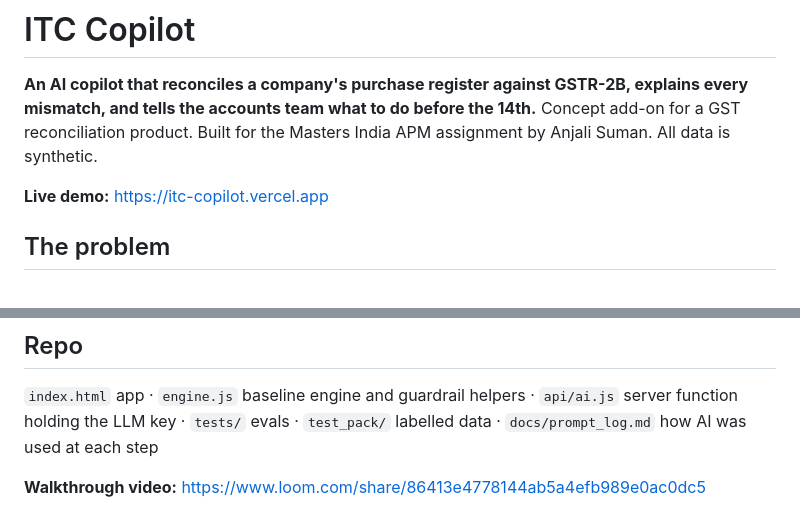
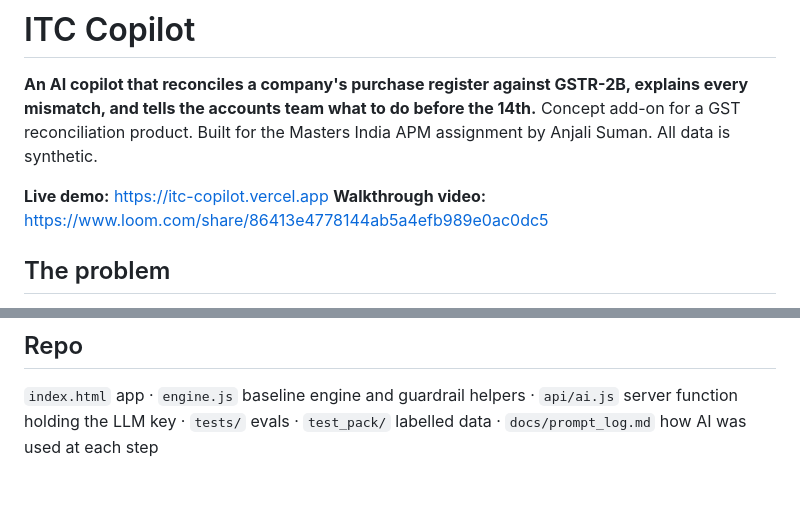
Before and after one commit to AnjaliSuman3011/itc-copilot, a Markdown page: README.md, 2 parts joined by grey strips. Rendered like a GitHub page; blank space fills up the shorter version.

```diff
--- a/README.md
+++ b/README.md
@@ -4,6 +4,7 @@
 Concept add-on for a GST reconciliation product. Built for the Masters India APM assignment by Anjali Suman. All data is synthetic.
 
 **Live demo:** https://itc-copilot.vercel.app
+**Walkthrough video:** https://www.loom.com/share/86413e4778144ab5a4efb989e0ac0dc5
 
 ## The problem
 Companies can claim GST input tax credit only for invoices that appear in their GSTR-2B. Every month some don't (vendor didn't file, number typed differently, wrong tax head, duplicates), and credit gets stuck between the 14th (2B cut-off) and the 20th (3B due date).
@@ -41,5 +42,3 @@ The live demo runs on a free-tier Gemini key, which has small per-minute and dai
 
 ## Repo
 `index.html` app · `engine.js` baseline engine and guardrail helpers · `api/ai.js` server function holding the LLM key · `tests/` evals · `test_pack/` labelled data · `docs/prompt_log.md` how AI was used at each step
-
-**Walkthrough video:** https://www.loom.com/share/86413e4778144ab5a4efb989e0ac0dc5
```
